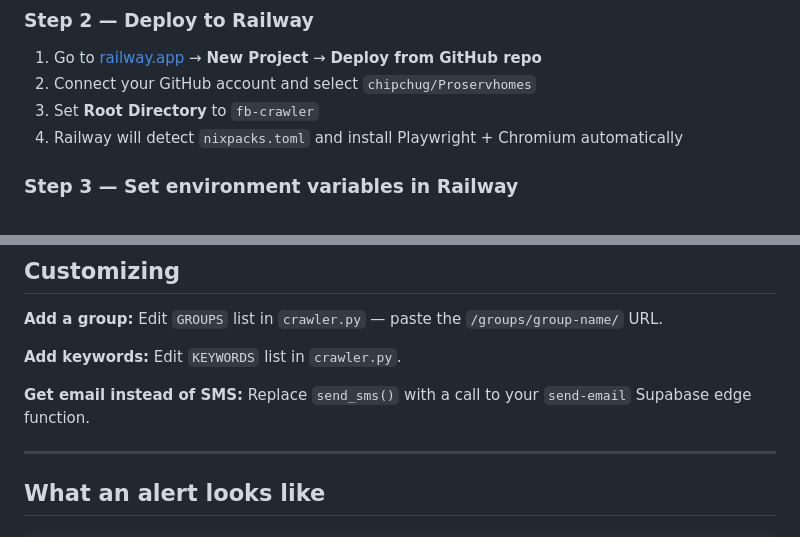
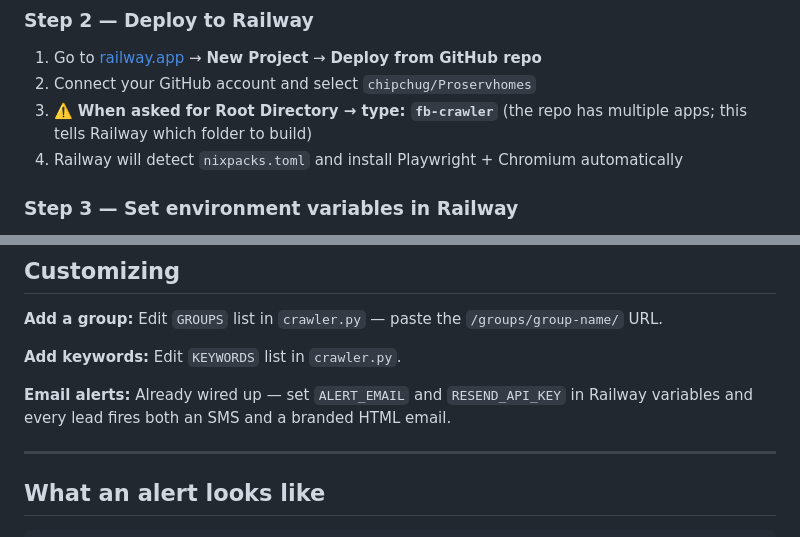
Before and after one commit to chipchug/Proservhomes, a Markdown page: fb-crawler/README.md, 2 parts joined by grey strips. GitHub-like rendering.

Commit message:
Make Root Directory step impossible to miss in Railway deploy guide
Added warning emoji and parenthetical explanation to step 2.3 since
the repo contains multiple apps and Railway defaults to the repo root.
Also updated stale "get email instead of SMS" note — email is now built in.

Co-Authored-By: Claude Sonnet 4.6 <noreply@anthropic.com>
Claude-Session: https://claude.ai/code/session_012nqBcd9KB6yviotFLcFHPr

```diff
--- a/fb-crawler/README.md
+++ b/fb-crawler/README.md
@@ -29,7 +29,7 @@ That creates:
 
 1. Go to [railway.app](https://railway.app) → **New Project** → **Deploy from GitHub repo**
 2. Connect your GitHub account and select `chipchug/Proservhomes`
-3. Set **Root Directory** to `fb-crawler`
+3. ⚠️ **When asked for Root Directory → type: `fb-crawler`** (the repo has multiple apps; this tells Railway which folder to build)
 4. Railway will detect `nixpacks.toml` and install Playwright + Chromium automatically
 
 ### Step 3 — Set environment variables in Railway
@@ -77,7 +77,7 @@ That runs the crawler every 20 minutes, 24/7.
 
 **Add keywords:** Edit `KEYWORDS` list in `crawler.py`.
 
-**Get email instead of SMS:** Replace `send_sms()` with a call to your `send-email` Supabase edge function.
+**Email alerts:** Already wired up — set `ALERT_EMAIL` and `RESEND_API_KEY` in Railway variables and every lead fires both an SMS and a branded HTML email.
 
 ---
 
```
